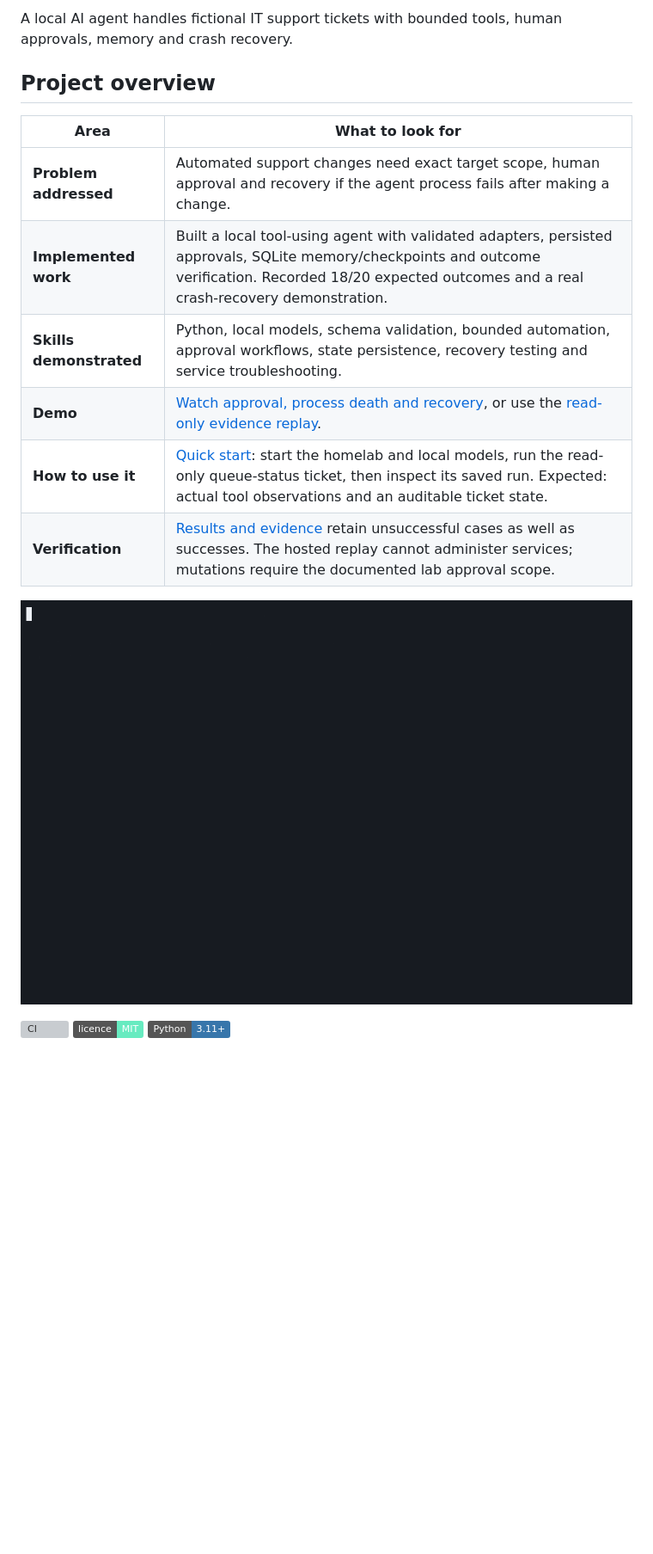
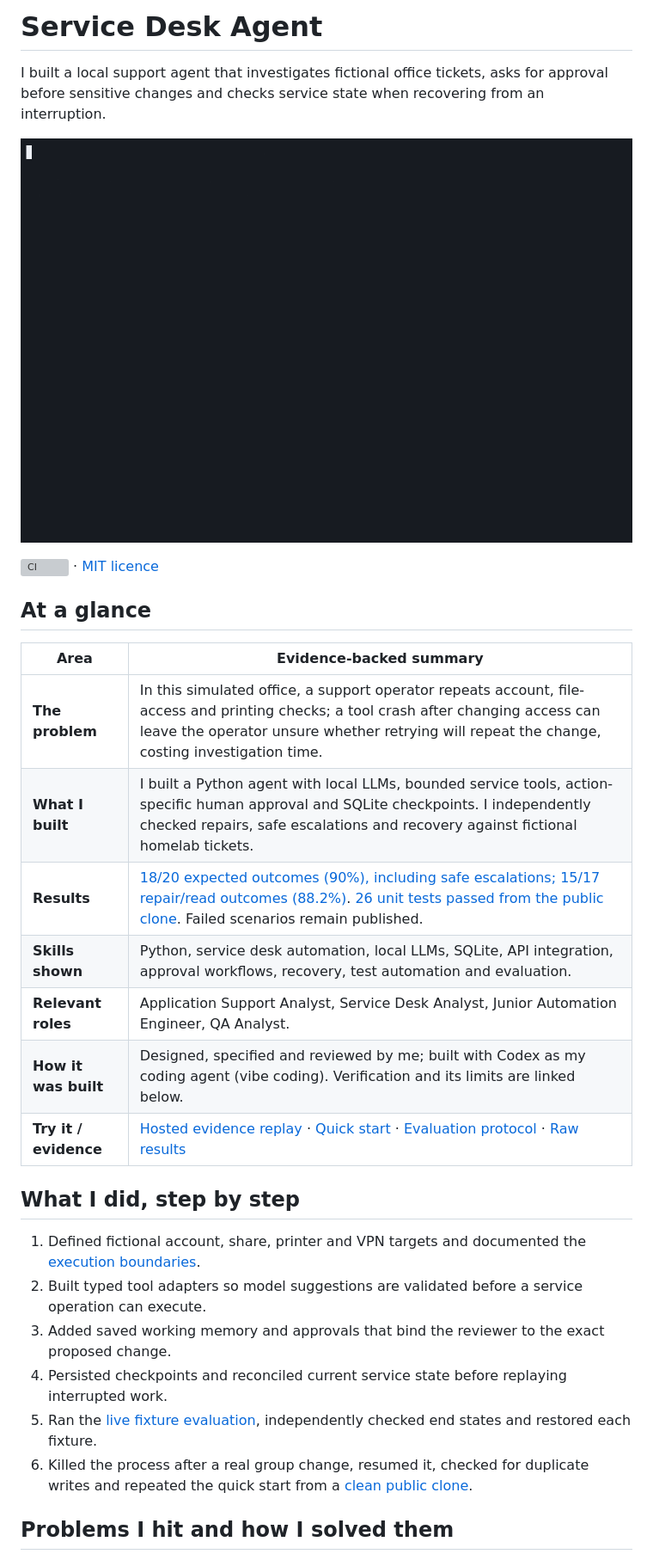
Before and after one commit to iamnajib71/service-desk-agent, a Markdown page: README.md, the part around one of its changes. Shown at 86% size. GitHub-like rendering; badges without logos; blank space fills up the shorter version; grey boxes are pictures that could not be loaded.

Commit message:
docs: apply evidence-backed recruiter README standard

```diff
--- a/README.md
+++ b/README.md
@@ -1,22 +1,31 @@
-A local AI agent handles fictional IT support tickets with bounded tools, human approvals, memory and crash recovery.
+# Service Desk Agent
 
-<!-- project-overview:start -->
-## Project overview
+I built a local support agent that investigates fictional office tickets, asks for approval before sensitive changes and checks service state when recovering from an interruption.
 
-| Area | What to look for |
+![Real Finance repair, approval and crash recovery](docs/demo.gif)
+
+[![CI](https://github.com/iamnajib71/service-desk-agent/actions/workflows/ci.yml/badge.svg)](https://github.com/iamnajib71/service-desk-agent/actions/workflows/ci.yml) · [MIT licence](LICENSE)
+
+## At a glance
+
+| Area | Evidence-backed summary |
 | --- | --- |
-| **Problem addressed** | Automated support changes need exact target scope, human approval and recovery if the agent process fails after making a change. |
-| **Implemented work** | Built a local tool-using agent with validated adapters, persisted approvals, SQLite memory/checkpoints and outcome verification. Recorded 18/20 expected outcomes and a real crash-recovery demonstration. |
-| **Skills demonstrated** | Python, local models, schema validation, bounded automation, approval workflows, state persistence, recovery testing and service troubleshooting. |
-| **Demo** | [Watch approval, process death and recovery](docs/demo.gif), or use the [read-only evidence replay](https://iamnajib71.github.io/service-desk-agent/). |
-| **How to use it** | [Quick start](#quick-start-on-windows): start the homelab and local models, run the read-only queue-status ticket, then inspect its saved run. Expected: actual tool observations and an auditable ticket state. |
-| **Verification** | [Results and evidence](#results-and-evidence) retain unsuccessful cases as well as successes. The hosted replay cannot administer services; mutations require the documented lab approval scope. |
+| **The problem** | In this simulated office, a support operator repeats account, file-access and printing checks; a tool crash after changing access can leave the operator unsure whether retrying will repeat the change, costing investigation time. |
+| **What I built** | I built a Python agent with local LLMs, bounded service tools, action-specific human approval and SQLite checkpoints. I independently checked repairs, safe escalations and recovery against fictional homelab tickets. |
+| **Results** | [18/20 expected outcomes (90%), including safe escalations; 15/17 repair/read outcomes (88.2%)](eval/results/20261009T145821Z). [26 unit tests passed from the public clone](eval/results/clean-clone/github-verification.json). Failed scenarios remain published. |
+| **Skills shown** | Python, service desk automation, local LLMs, SQLite, API integration, approval workflows, recovery, test automation and evaluation. |
+| **Relevant roles** | Application Support Analyst, Service Desk Analyst, Junior Automation Engineer, QA Analyst. |
+| **How it was built** | Designed, specified and reviewed by me; built with Codex as my coding agent (vibe coding). Verification and its limits are linked below. |
+| **Try it / evidence** | [Hosted evidence replay](https://iamnajib71.github.io/service-desk-agent/) · [Quick start](#quick-start-on-windows) · [Evaluation protocol](docs/evaluation.md) · [Raw results](eval/results/) |
 
-<!-- project-overview:end -->
+## What I did, step by step
 
-![Real Finance repair: approval, injected process death and recovery](docs/demo.gif)
+1. Defined fictional account, share, printer and VPN targets and documented the [execution boundaries](docs/architecture.md).
+2. Built typed tool adapters so model suggestions are validated before a service operation can execute.
+3. Added saved working memory and approvals that bind the reviewer to the exact proposed change.
+4. Persisted checkpoints and reconciled current service state before replaying interrupted work.
+5. Ran the [live fixture evaluation](docs/evaluation.md), independently checked end states and restored each fixture.
+6. Killed the process after a real group change, resumed it, checked for duplicate writes and repeated the quick start from a [clean public clone](eval/results/clean-clone/github-verification.json).
 
-[![CI](https://github.com/iamnajib71/service-desk-agent/actions/workflows/ci.yml/badge.svg)](https://github.com/iamnajib71/service-desk-agent/actions/workflows/ci.yml)
-[![MIT](https://img.shields.io/badge/licence-MIT-67ebc0)](LICENSE)
-[![Python](https://img.shields.io/badge/Python-3.11%2B-3776AB)](https://www.python.org/)
+## Problems I hit and how I solved them
 
```
Also changed, not shown: other parts of README.md (+6 -8 lines).
